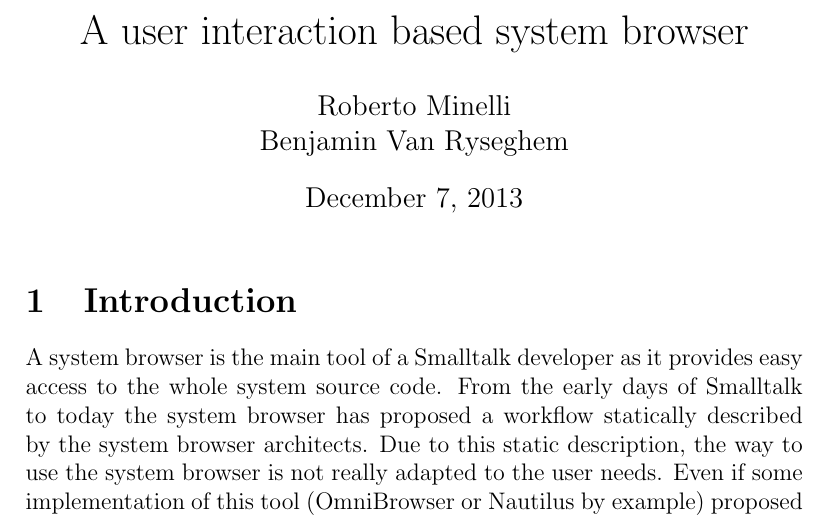
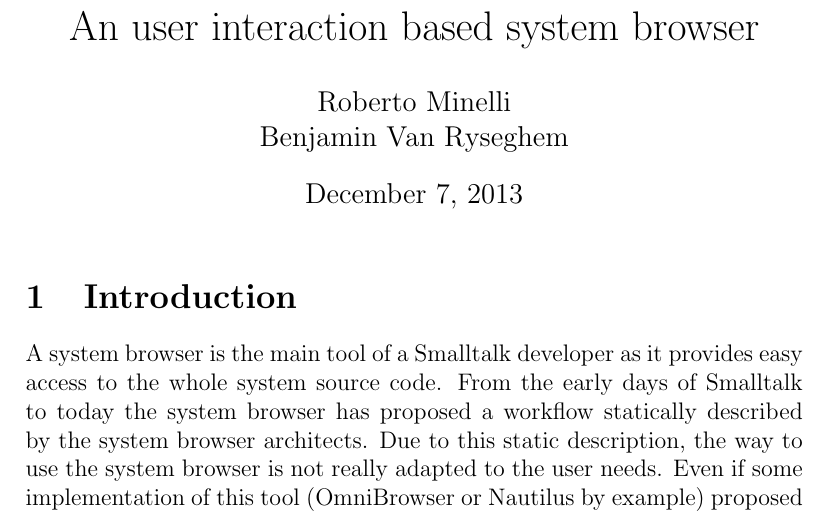
Before and after one commit to BenjaminVanRyseghem/NautilusSpec, a LaTeX document (proposal.tex): part of page 1 of 2, cut so that both start at the same text. Compiled offline with pdfLaTeX.

Commit message:
Fix the title

```diff
--- a/proposal.tex
+++ b/proposal.tex
@@ -1,7 +1,7 @@
 \documentclass[12pt]{article}
 \begin{document}
 
-\title{A user interaction based system browser}
+\title{An user interaction based system browser}
 \author{Roberto Minelli\\Benjamin Van Ryseghem}
 %\date{}
 \maketitle
```
Also changed, not shown: proposal.md (+1 -1 lines).
